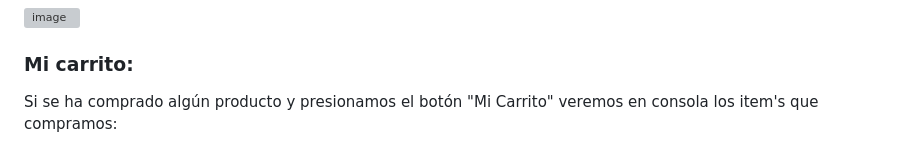
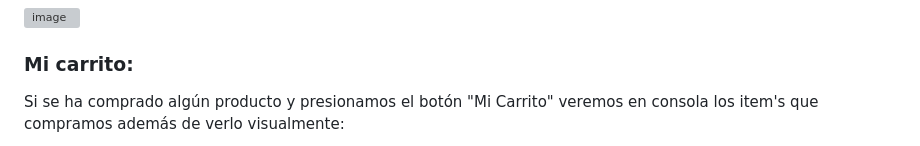
Before and after one commit to GitRepoFabi/coderhouse-js, a Markdown page: README.md, the part around one of its changes. Rendered like a GitHub page; grey boxes are pictures that could not be loaded.

```diff
--- a/README.md
+++ b/README.md
@@ -127,6 +127,6 @@ Segunda pre-entrega – Comisión 69265 – Javascript - Coderhouse
 
 <h3>Mi carrito:</h3>
 
-<p>Si se ha comprado algún producto y presionamos el botón "Mi Carrito" veremos en consola los item's que compramos: </p>
+<p>Si se ha comprado algún producto y presionamos el botón "Mi Carrito" veremos en consola los item's que compramos además de verlo visualmente: </p>
 
 <img width="340" alt="image" src="https://github.com/user-attachments/assets/86fe29d1-1ce2-4520-9c5c-ae672e87ffcf" />
```
Also changed, not shown: other parts of README.md (+2 -0 lines).
